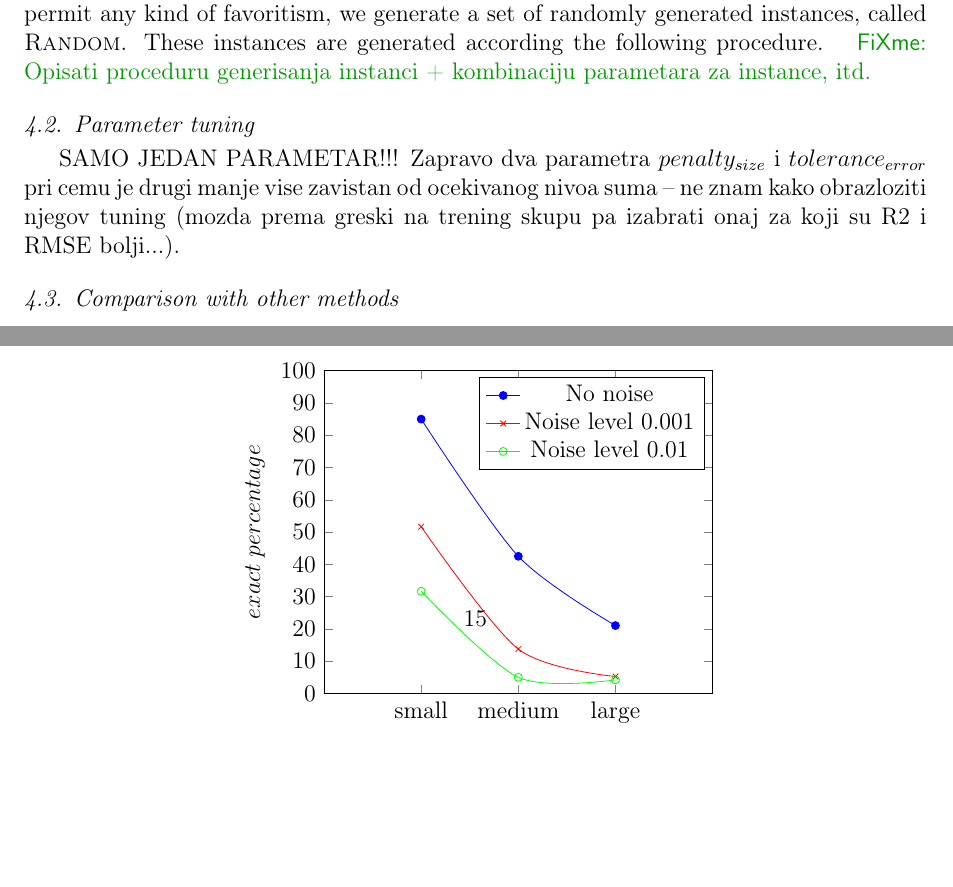
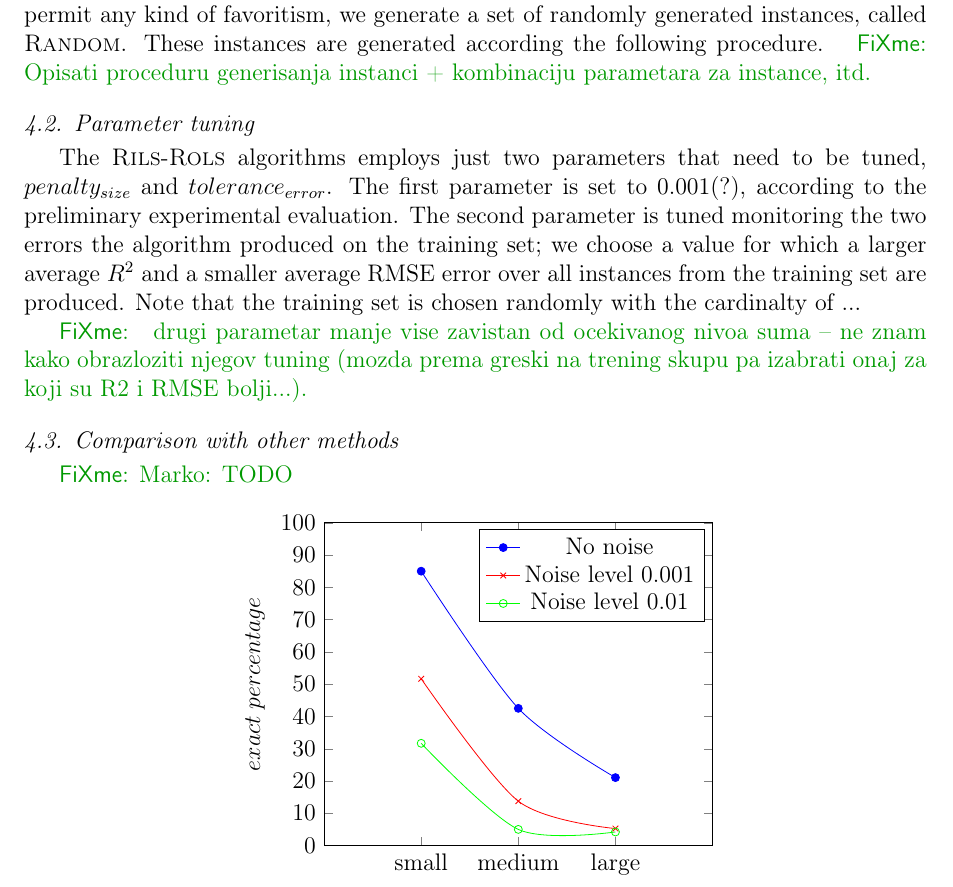
Before and after one commit to kartelj/rils-rols, a LaTeX paper (doc/paper.tex): two parts of pages 14 and 15 of 23 before the commit and part of page 14 of 23 after it, the two joined at a grey line, cut so that both start at the same text, the shorter picture padded with empty space. Compiled offline with pdfLaTeX.

Commit message:
Experiemntal evaluation: update

```diff
--- a/doc/paper.tex
+++ b/doc/paper.tex
@@ -584,15 +584,15 @@ The above-mentioned benchmark sets may be biased as models which describe physic
   In order to permit any kind of favoritism, we generate a set of randomly generated instances, called \textsc{Random}. These instances are generated according the following procedure. \fxnote{Opisati proceduru generisanja instanci + kombinaciju parametara za instance, itd.}
 
 
+\subsection{Parameter tuning}
+The \textsc{Rils}-\textsc{Rols} algorithms employs just two parameters that need to be tuned, $penalty_{size}$ and $tolerance_{error}$. The first parameter is set to 0.001(?), according to the preliminary experimental evaluation. The second parameter is tuned monitoring the two errors the algorithm produced on the training set; we choose a value for which a larger average $R^2$ and a smaller average RMSE error over all instances from the training set are produced. Note that the training set is chosen randomly with the cardinalty of ...
 
 
-\subsection{Parameter tuning}
-SAMO JEDAN PARAMETAR!!!
-Zapravo dva parametra $penalty_{size}$ i $tolerance_{error}$ pri cemu je drugi manje vise zavistan od ocekivanog
-nivoa suma -- ne znam kako obrazloziti njegov tuning (mozda prema greski na trening skupu pa izabrati onaj za koji su R2 i RMSE bolji...).
+\fxnote{ drugi parametar manje vise zavistan od ocekivanog
+nivoa suma -- ne znam kako obrazloziti njegov tuning (mozda prema greski na trening skupu pa izabrati onaj za koji su R2 i RMSE bolji...). }
 
 \subsection{Comparison with other methods}
-
+\fxnote{Marko: TODO}
 \begin{table}[!htb]
 	\caption{Comparison without noise}\label{tab:comp_noise0}
 	\centering
```
